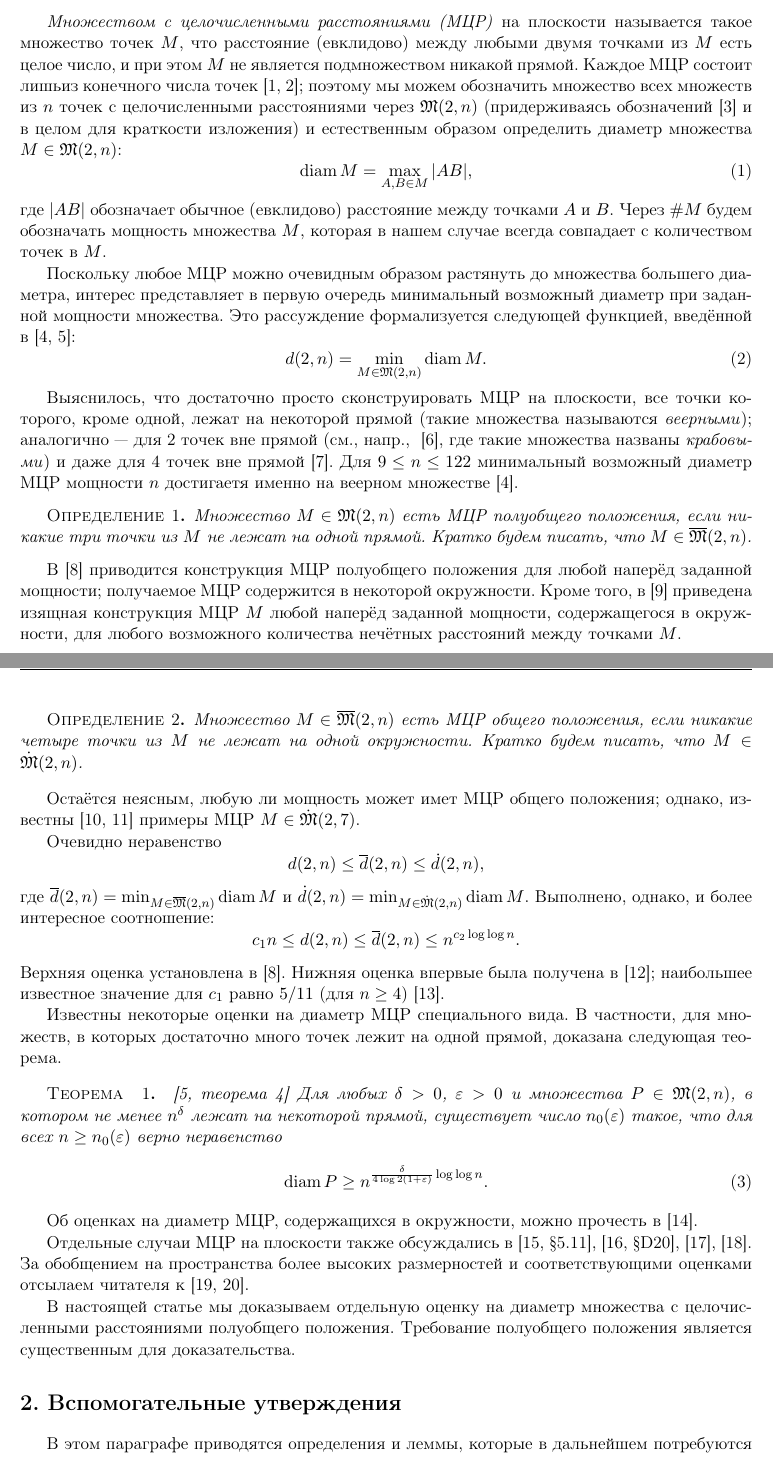
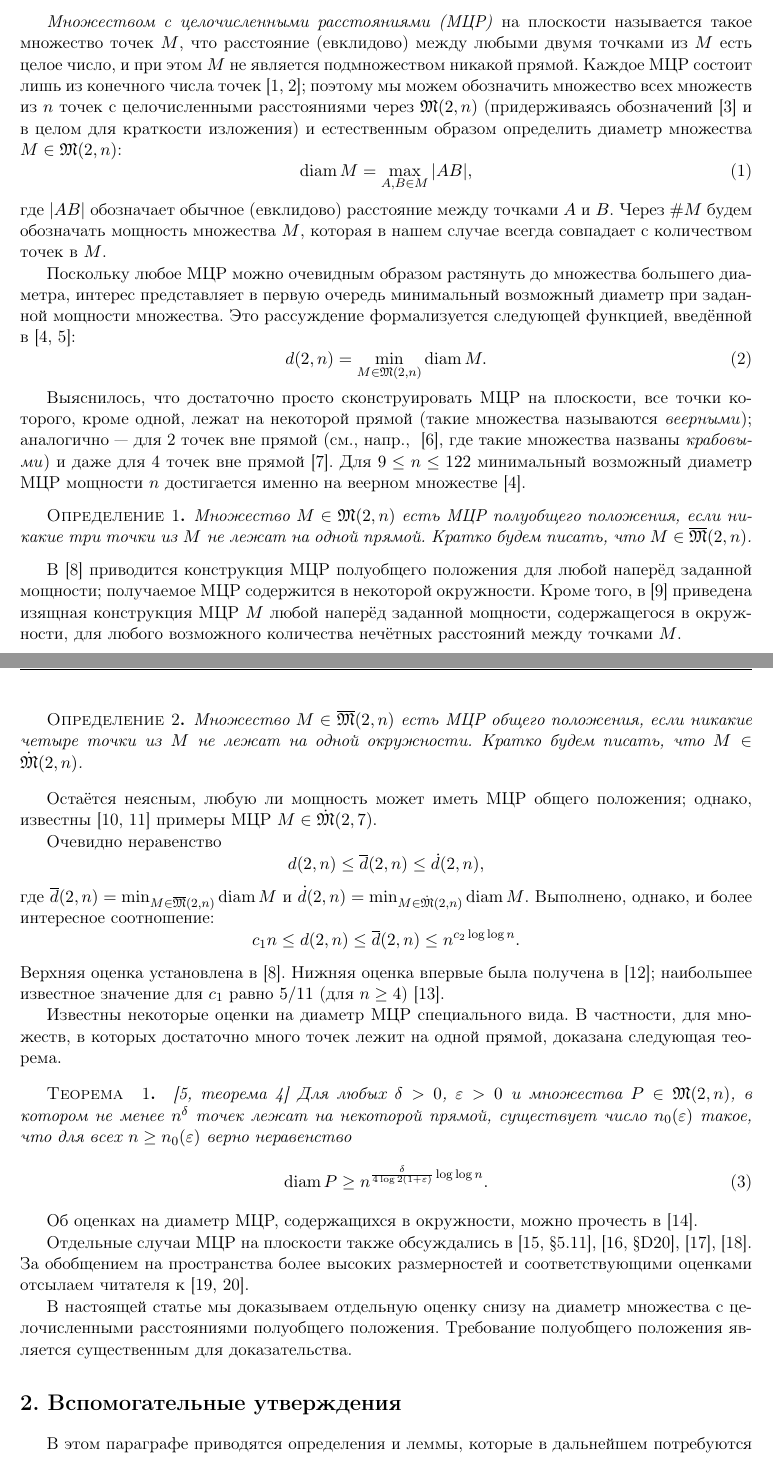
Before and after one commit to nickkolok/sct-statya, a LaTeX document (semi-general-suplinear-bound/CHEBSB_Avdeev_rus.tex): two parts of pages 2 and 3 of 8, joined at a grey line, cut so that both start at the same text. Compiled offline with pdfLaTeX.

Commit message:
[CHEB] After self-proofreading

```diff
--- a/semi-general-suplinear-bound/CHEBSB_Avdeev_rus.tex
+++ b/semi-general-suplinear-bound/CHEBSB_Avdeev_rus.tex
@@ -139,7 +139,7 @@ combinatorial geometry, diameter of a set, integral point set.
 \textit{Множеством с целочисленными расстояниями (МЦР)} на плоскости
 называется такое множество точек $M$, что расстояние (евклидово) между любыми двумя точками из $M$
 есть целое число, и при этом $M$ не является подмножеством никакой прямой.
-Каждое МЦР состоит лишьиз конечного числа точек~\cite{anning1945integral,erdos1945integral};
+Каждое МЦР состоит лишь из конечного числа точек~\cite{anning1945integral,erdos1945integral};
 поэтому мы можем обозначить множество всех множеств из $n$ точек с целочисленными расстояниями через
 $\mathfrak{M}(2,n)$ (придерживаясь обозначений~\cite{our-vmmsh-2018} и в целом для краткости изложения)
 и естественным образом определить диаметр множества $M\in\mathfrak{M}(2,n)$:
@@ -164,7 +164,7 @@ $\mathfrak{M}(2,n)$ (придерживаясь обозначений~\cite{our
 (такие множества называются \textit{веерными});
 аналогично --- для 2 точек вне прямой (см., напр., ~\cite{antonov2008maximal}, где такие множества названы \textit{крабовыми})
 и даже для 4 точек вне прямой~\cite{huff1948diophantine}.
-Для $9\leq n\leq 122$ минимальный возможный диаметр МЦР мощности $n$ достигаетя именно на веерном множестве~\cite{kurz2008bounds}.
+Для $9\leq n\leq 122$ минимальный возможный диаметр МЦР мощности $n$ достигается именно на веерном множестве~\cite{kurz2008bounds}.
 
 
 \begin{definition}
@@ -185,7 +185,7 @@ $\mathfrak{M}(2,n)$ (придерживаясь обозначений~\cite{our
 	Кратко будем писать, что $M\in \dot{\mathfrak{M}}(2,n)$.
 \end{definition}
 
-Остаётся неясным, любую ли мощность может имет МЦР общего положения;
+Остаётся неясным, любую ли мощность может иметь МЦР общего положения;
 однако, известны~\cite{kreisel2008heptagon,kurz2013constructing} примеры МЦР $M\in \dot{\mathfrak{M}}(2,7)$.
 
 Очевидно неравенство
@@ -215,7 +215,7 @@ $.
 доказана следующая теорема.
 \begin{theorem}~\cite[теорема 4]{kurz2008minimum}
 	Для любых $\delta > 0$, $\varepsilon > 0$ и множества $P\in\mathfrak{M}(2,n)$,
-	в котором не менее $n^\delta$ лежат на некоторой прямой, существует число $n_0 (\varepsilon)$
+	в котором не менее $n^\delta$ точек лежат на некоторой прямой, существует число $n_0 (\varepsilon)$
 	такое, что для всех $n \geq n_0 (\varepsilon)$ верно неравенство
 	\begin{equation}
 		\operatorname{diam} P \geq n^{\frac{\delta}{4 \log 2(1+\varepsilon)}\log \log n}
@@ -230,7 +230,7 @@ $.
 За обобщением на пространства более высоких размерностей и соответствующими оценками
 отсылаем читателя к~\cite{kurz2005characteristic,nozaki2013lower}.
 
-В настоящей статье мы доказываем отдельную оценку на диаметр множества с целочисленными расстояниями полуобщего положения.
+В настоящей статье мы доказываем отдельную оценку снизу на диаметр множества с целочисленными расстояниями полуобщего положения.
 Требование полуобщего положения является существенным для доказательства.
 
 
```
Also changed, not shown: semi-general-suplinear-bound/CHEBSB_Avdeev_rus.tex (12 more changed lines).
